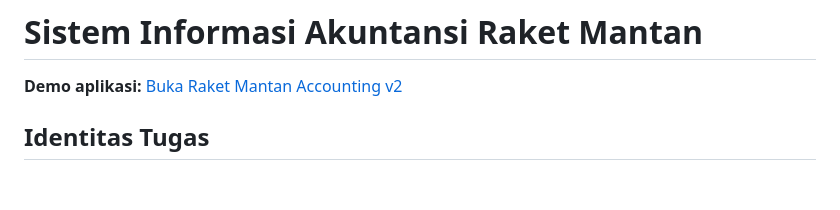
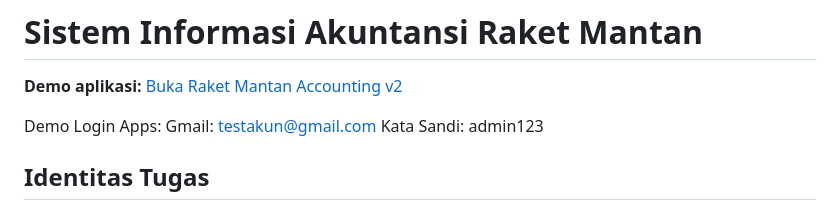
Before and after one commit to warihh/raketmantan-accounting-v2, a Markdown page: README.md, the part around the change. Drawn GitHub-style; blank space fills up the shorter version.

```diff
--- a/README.md
+++ b/README.md
@@ -1,6 +1,10 @@
 # Sistem Informasi Akuntansi Raket Mantan
 
 **Demo aplikasi:** [Buka Raket Mantan Accounting v2](https://warihh.github.io/raketmantan-accounting-v2/frontend/)
+
+Demo Login Apps:
+Gmail: testakun@gmail.com
+Kata Sandi: admin123
 
 ## Identitas Tugas
 
```
